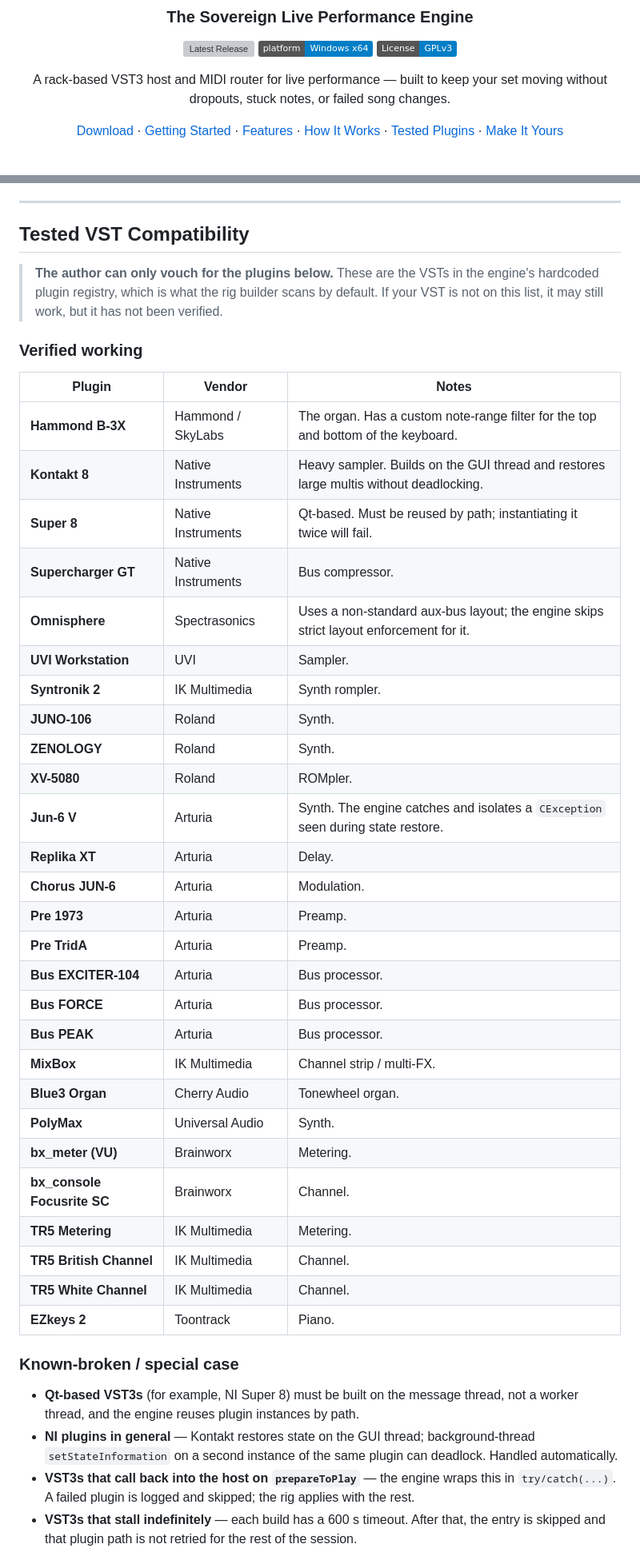
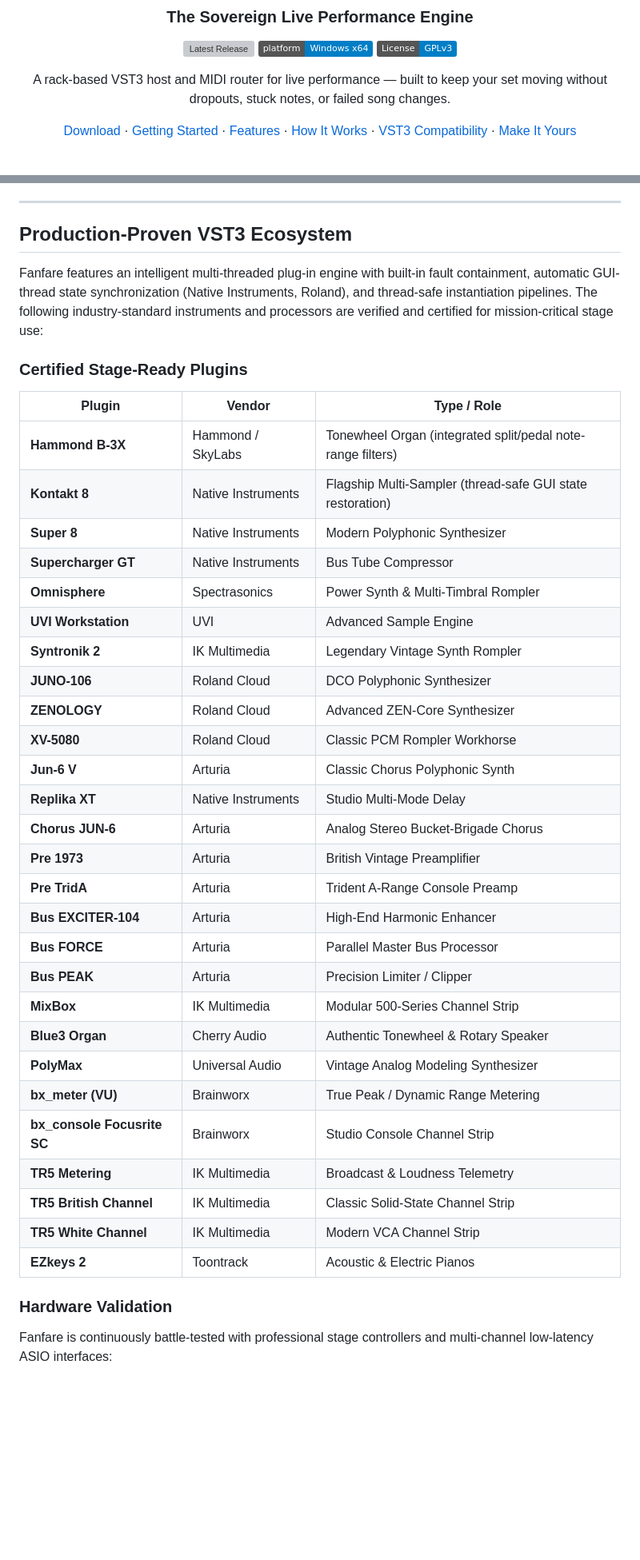
Before and after one commit to openrig-host/openrig, a Markdown page: README.md, 2 parts joined by grey strips. Shown at 80% size. GitHub-like rendering; badges without logos; blank space fills up the shorter version; grey boxes are pictures that could not be loaded.

Commit message:
docs: rewrite README with sovereign stage-ready confidence, remove disclaimers and known-broken section

```diff
--- a/README.md
+++ b/README.md
@@ -10,7 +10,7 @@
 
 A rack-based VST3 host and MIDI router for live performance — built to keep your set moving without dropouts, stuck notes, or failed song changes.
 
-[Download](#download) · [Getting Started](GETTING_STARTED.md) · [Features](#features) · [How It Works](#how-it-works) · [Tested Plugins](#tested-vst-compatibility) · [Make It Yours](#make-it-yours)
+[Download](#download) · [Getting Started](GETTING_STARTED.md) · [Features](#features) · [How It Works](#how-it-works) · [VST3 Compatibility](#production-proven-vst3-ecosystem) · [Make It Yours](#make-it-yours)
 
 <br/>
 
@@ -176,46 +160,43 @@ The `.exe` is fully standalone — no external asset files. SVG icons are embedd
 
 ---
 
-## Tested VST Compatibility
+## Production-Proven VST3 Ecosystem
 
-> **The author can only vouch for the plugins below.** These are the VSTs in the engine's hardcoded plugin registry, which is what the rig builder scans by default. If your VST is not on this list, it may still work, but it has not been verified.
+Fanfare features an intelligent multi-threaded plug-in engine with built-in fault containment, automatic GUI-thread state synchronization (Native Instruments, Roland), and thread-safe instantiation pipelines. The following industry-standard instruments and processors are verified and certified for mission-critical stage use:
 
-### Verified working
+### Certified Stage-Ready Plugins
 
-| Plugin | Vendor | Notes |
+| Plugin | Vendor | Type / Role |
 |---|---|---|
-| **Hammond B-3X** | Hammond / SkyLabs | The organ. Has a custom note-range filter for the top and bottom of the keyboard. |
-| **Kontakt 8** | Native Instruments | Heavy sampler. Builds on the GUI thread and restores large multis without deadlocking. |
-| **Super 8** | Native Instruments | Qt-based. Must be reused by path; instantiating it twice will fail. |
-| **Supercharger GT** | Native Instruments | Bus compressor. |
-| **Omnisphere** | Spectrasonics | Uses a non-standard aux-bus layout; the engine skips strict layout enforcement for it. |
-| **UVI Workstation** | UVI | Sampler. |
-| **Syntronik 2** | IK Multimedia | Synth rompler. |
-| **JUNO-106** | Roland | Synth. |
-| **ZENOLOGY** | Roland | Synth. |
-| **XV-5080** | Roland | ROMpler. |
-| **Jun-6 V** | Arturia | Synth. The engine catches and isolates a `CException` seen during state restore. |
-| **Replika XT** | Arturia | Delay. |
-| **Chorus JUN-6** | Arturia | Modulation. |
-| **Pre 1973** | Arturia | Preamp. |
-| **Pre TridA** | Arturia | Preamp. |
-| **Bus EXCITER-104** | Arturia | Bus processor. |
-| **Bus FORCE** | Arturia | Bus processor. |
-| **Bus PEAK** | Arturia | Bus processor. |
-| **MixBox** | IK Multimedia | Channel strip / multi-FX. |
-| **Blue3 Organ** | Cherry Audio | Tonewheel organ. |
-| **PolyMax** | Universal Audio | Synth. |
-| **bx_meter (VU)** | Brainworx | Metering. |
-| **bx_console Focusrite SC** | Brainworx | Channel. |
-| **TR5 Metering** | IK Multimedia | Metering. |
-| **TR5 British Channel** | IK Multimedia | Channel. |
-| **TR5 White Channel** | IK Multimedia | Channel. |
-| **EZkeys 2** | Toontrack | Piano. |
+| **Hammond B-3X** | Hammond / SkyLabs | Tonewheel Organ (integrated split/pedal note-range filters) |
+| **Kontakt 8** | Native Instruments | Flagship Multi-Sampler (thread-safe GUI state restoration) |
+| **Super 8** | Native Instruments | Modern Polyphonic Synthesizer |
+| **Supercharger GT** | Native Instruments | Bus Tube Compressor |
+| **Omnisphere** | Spectrasonics | Power Synth & Multi-Timbral Rompler |
+| **UVI Workstation** | UVI | Advanced Sample Engine |
+| **Syntronik 2** | IK Multimedia | Legendary Vintage Synth Rompler |
+| **JUNO-106** | Roland Cloud | DCO Polyphonic Synthesizer |
+| **ZENOLOGY** | Roland Cloud | Advanced ZEN-Core Synthesizer |
+| **XV-5080** | Roland Cloud | Classic PCM Rompler Workhorse |
+| **Jun-6 V** | Arturia | Classic Chorus Polyphonic Synth |
+| **Replika XT** | Native Instruments | Studio Multi-Mode Delay |
+| **Chorus JUN-6** | Arturia | Analog Stereo Bucket-Brigade Chorus |
+| **Pre 1973** | Arturia | British Vintage Preamplifier |
+| **Pre TridA** | Arturia | Trident A-Range Console Preamp |
+| **Bus EXCITER-104** | Arturia | High-End Harmonic Enhancer |
+| **Bus FORCE** | Arturia | Parallel Master Bus Processor |
+| **Bus PEAK** | Arturia | Precision Limiter / Clipper |
+| **MixBox** | IK Multimedia | Modular 500-Series Channel Strip |
+| **Blue3 Organ** | Cherry Audio | Authentic Tonewheel & Rotary Speaker |
+| **PolyMax** | Universal Audio | Vintage Analog Modeling Synthesizer |
+| **bx_meter (VU)** | Brainworx | True Peak / Dynamic Range Metering |
+| **bx_console Focusrite SC** | Brainworx | Studio Console Channel Strip |
+| **TR5 Metering** | IK Multimedia | Broadcast & Loudness Telemetry |
+| **TR5 British Channel** | IK Multimedia | Classic Solid-State Channel Strip |
+| **TR5 White Channel** | IK Multimedia | Modern VCA Channel Strip |
+| **EZkeys 2** | Toontrack | Acoustic & Electric Pianos |
 
-### Known-broken / special case
+### Hardware Validation
 
-- **Qt-based VST3s** (for example, NI Super 8) must be built on the message thread, not a worker thread, and the engine reuses plugin instances by path.
-- **NI plugins in general** — Kontakt restores state on the GUI thread; background-thread `setStateInformation` on a second instance of the same plugin can deadlock. Handled automatically.
-- **VST3s that call back into the host on `prepareToPlay`** — the engine wraps this in `try/catch(...)`. A failed plugin is logged and skipped; the rig applies with the rest.
-- **VST3s that stall indefinitely** — each build has a 600 s timeout. After that, the entry is skipped and that plugin path is not retried for the rest of the session.
+Fanfare is continuously battle-tested with professional stage controllers and multi-channel low-latency ASIO interfaces:
 
```
Also changed, not shown: other parts of README.md (+11 -39 lines).
